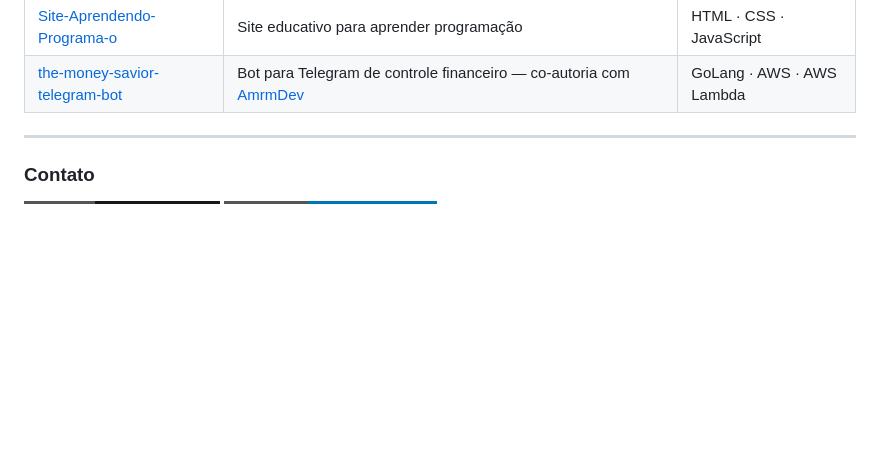
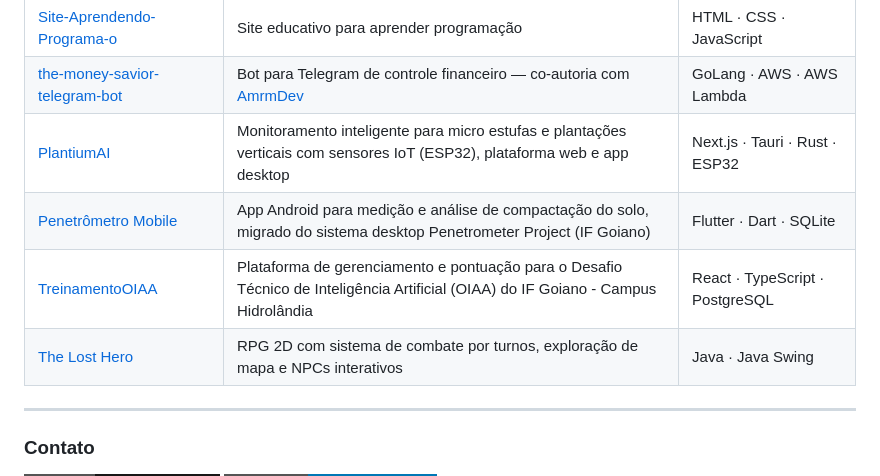
Before and after one commit to ThyagoToledo/ThyagoToledo, a Markdown page: README.md, the part around the change. GitHub-like rendering; badges without logos; blank space fills up the shorter version.

Commit message:
docs: adiciona PlantiumAI, Penetrometro Mobile, TreinamentoOIAA e The Lost Hero ao README (tabela exibida no perfil GitHub)

```diff
--- a/README.md
+++ b/README.md
@@ -161,6 +161,10 @@
 | [IgnisEngine](https://github.com/URSoftware/IgnisEngine) | Game engine desenvolvida pela URSoftware | Java |
 | [Site-Aprendendo-Programa-o](https://github.com/ThyagoToledo/Site-Aprendendo-Programa-o) | Site educativo para aprender programação | HTML · CSS · JavaScript |
 | [the-money-savior-telegram-bot](https://github.com/ThyagoToledo/the-money-savior-telegram-bot) | Bot para Telegram de controle financeiro — co-autoria com [AmrmDev](https://github.com/AmrmDev) | GoLang · AWS · AWS Lambda |
+| [PlantiumAI](https://github.com/PlantiumAI/PlantiumAI) | Monitoramento inteligente para micro estufas e plantações verticais com sensores IoT (ESP32), plataforma web e app desktop | Next.js · Tauri · Rust · ESP32 |
+| [Penetrômetro Mobile](https://github.com/ThyagoToledo/Penetr-metro-Mobile) | App Android para medição e análise de compactação do solo, migrado do sistema desktop Penetrometer Project (IF Goiano) | Flutter · Dart · SQLite |
+| [TreinamentoOIAA](https://github.com/IF-Goiano-Campus-Hidrolandia-Alunos/TreinamentoOIAA) | Plataforma de gerenciamento e pontuação para o Desafio Técnico de Inteligência Artificial (OIAA) do IF Goiano - Campus Hidrolândia | React · TypeScript · PostgreSQL |
+| [The Lost Hero](https://github.com/ThyagoToledo/TheLostHero) | RPG 2D com sistema de combate por turnos, exploração de mapa e NPCs interativos | Java · Java Swing |
 
 ---
 
```
